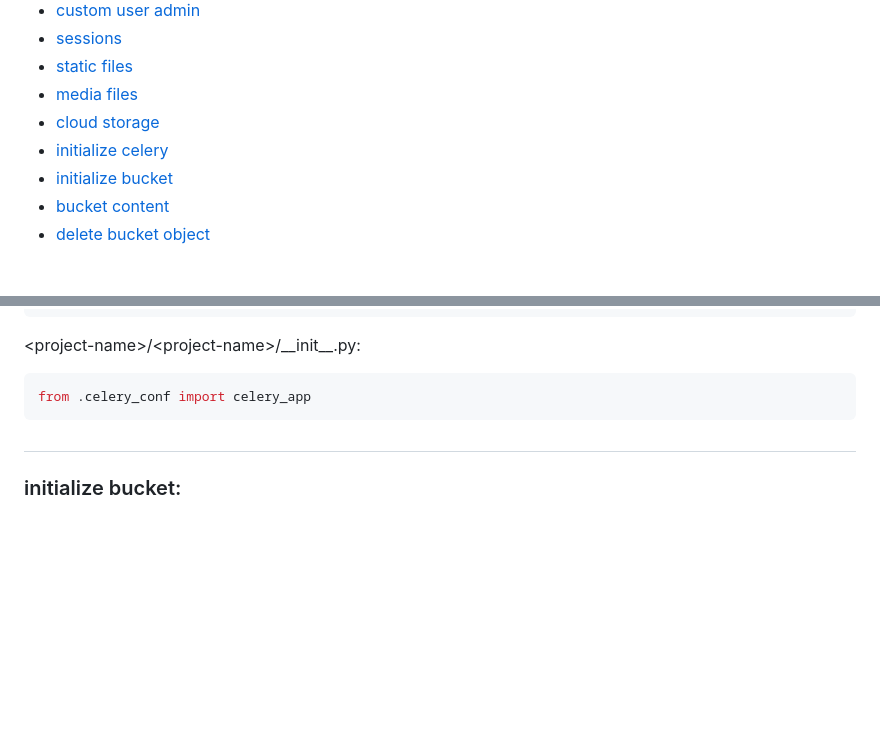
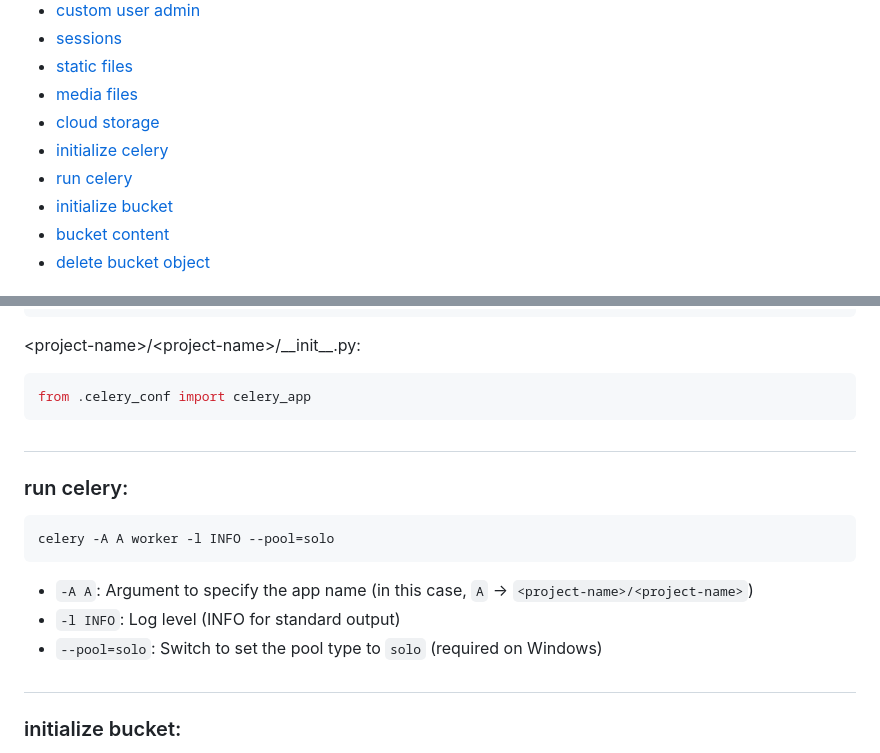
Before and after one commit to mahdi-marjani/django-cheatsheet, a Markdown page: 3-django-shop.md, 2 parts joined by grey strips. Rendered like a GitHub page; blank space fills up the shorter version.

Commit message:
add run celery

````diff
--- a/3-django-shop.md
+++ b/3-django-shop.md
@@ -8,6 +8,7 @@
 - [media files](#media-files)
 - [cloud storage](#cloud-storage)
 - [initialize celery](#initialize-celery)
+- [run celery](#run-celery)
 - [initialize bucket](#initialize-bucket)
 - [bucket content](#bucket-content)
 - [delete bucket object](#delete-bucket-object)
@@ -378,6 +379,14 @@ celery_app.conf.update(
 from .celery_conf import celery_app
 ```
 #
+### run celery:
+```bash
+celery -A A worker -l INFO --pool=solo
+```
+* `-A A`: Argument to specify the app name (in this case, `A` -> `<project-name>/<project-name>`)
+* `-l INFO`: Log level (INFO for standard output)
+* `--pool=solo`: Switch to set the pool type to `solo` (required on Windows)
+#
 ### initialize bucket:
 create a `Bucket` class to connect to AWS S3
 
````
